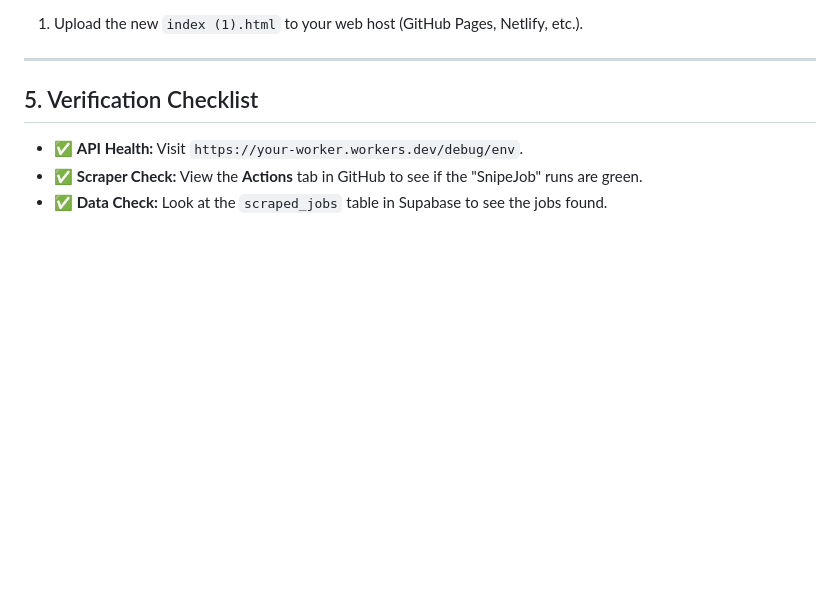
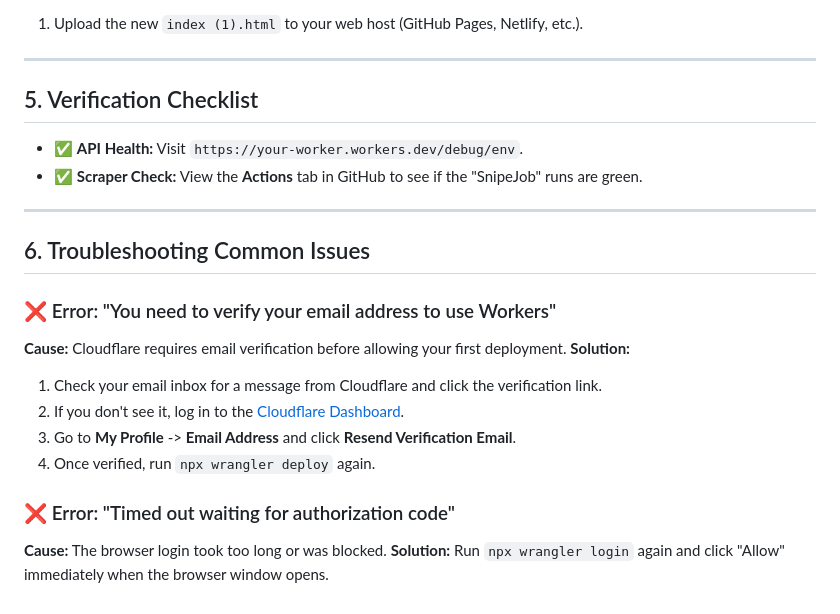
Before and after one commit to 626gl1ch/JOB-FINDER-SAAS-WEB-APP, a Markdown page: HOSTING.md, the part around the change. Rendered like a GitHub page; blank space fills up the shorter version.

Commit message:
Add troubleshooting section for Cloudflare email verification

```diff
--- a/HOSTING.md
+++ b/HOSTING.md
@@ -86,4 +86,18 @@ If you edit `index (1).html`:
 ## 5. Verification Checklist
 *   ✅ **API Health:** Visit `https://your-worker.workers.dev/debug/env`.
 *   ✅ **Scraper Check:** View the **Actions** tab in GitHub to see if the "SnipeJob" runs are green.
-*   ✅ **Data Check:** Look at the `scraped_jobs` table in Supabase to see the jobs found.
+---
+
+## 6. Troubleshooting Common Issues
+
+### ❌ Error: "You need to verify your email address to use Workers"
+**Cause:** Cloudflare requires email verification before allowing your first deployment.
+**Solution:**
+1. Check your email inbox for a message from Cloudflare and click the verification link.
+2. If you don't see it, log in to the [Cloudflare Dashboard](https://dash.cloudflare.com).
+3. Go to **My Profile** -> **Email Address** and click **Resend Verification Email**.
+4. Once verified, run `npx wrangler deploy` again.
+
+### ❌ Error: "Timed out waiting for authorization code"
+**Cause:** The browser login took too long or was blocked.
+**Solution:** Run `npx wrangler login` again and click "Allow" immediately when the browser window opens.
```
